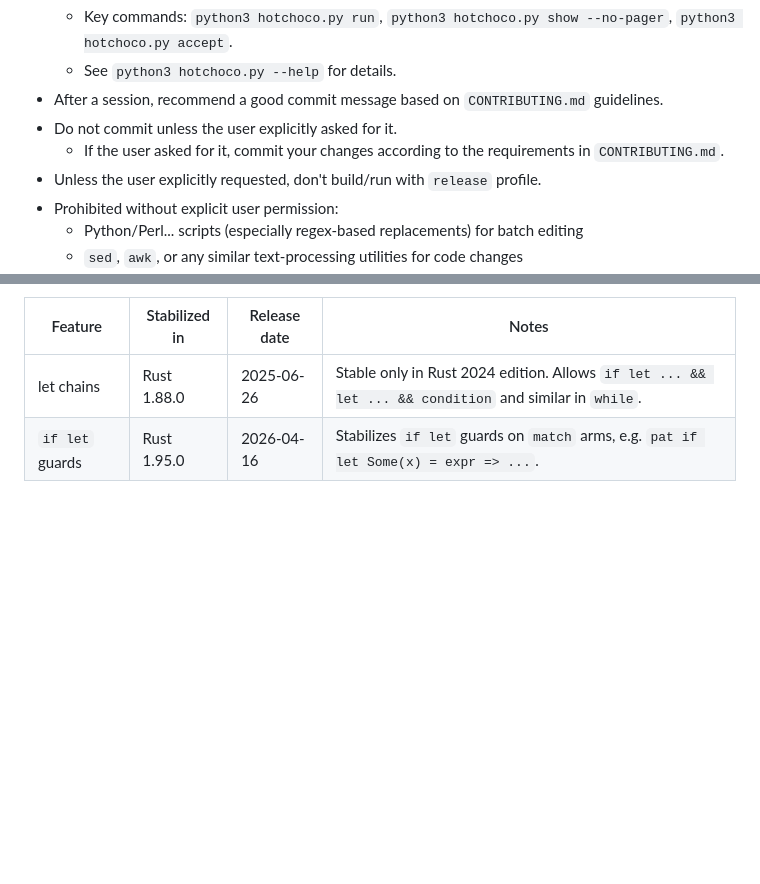
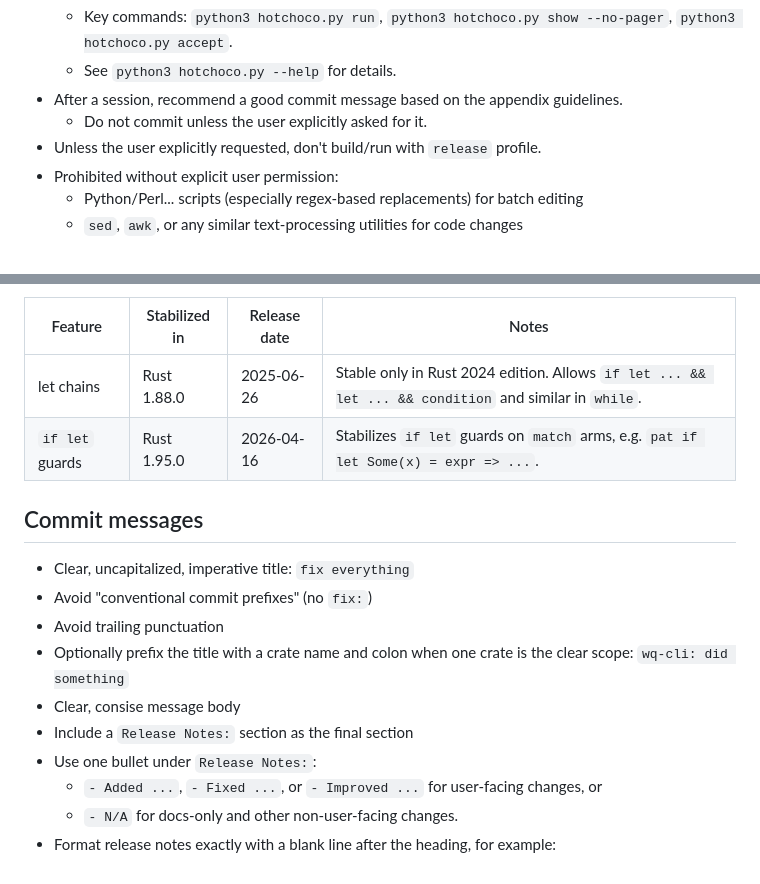
Before and after one commit to wqpl/wq, a Markdown page: AGENTS.md, 2 parts joined by grey strips. Drawn GitHub-style; blank space fills up the shorter version.

```diff
--- a/AGENTS.md
+++ b/AGENTS.md
@@ -44,9 +44,8 @@
     - If a new major module is added, you may create a new test config for it.
   - Key commands: `python3 hotchoco.py run`, `python3 hotchoco.py show --no-pager`, `python3 hotchoco.py accept`.
   - See `python3 hotchoco.py --help` for details.
-- After a session, recommend a good commit message based on `CONTRIBUTING.md` guidelines.
-- Do not commit unless the user explicitly asked for it.
-  - If the user asked for it, commit your changes according to the requirements in `CONTRIBUTING.md`.
+- After a session, recommend a good commit message based on the appendix guidelines.
+  - Do not commit unless the user explicitly asked for it.
 - Unless the user explicitly requested, don't build/run with `release` profile.
 - Prohibited without explicit user permission:
   - Python/Perl... scripts (especially regex-based replacements) for batch editing
@@ -73,3 +72,16 @@
 | --------------- | ------------- | ------------ | ----------------------------------------------------------------------------------------------------- |
 | let chains      | Rust 1.88.0   | 2025-06-26   | Stable only in Rust 2024 edition. Allows `if let ... && let ... && condition` and similar in `while`. |
 | `if let` guards | Rust 1.95.0   | 2026-04-16   | Stabilizes `if let` guards on `match` arms, e.g. `pat if let Some(x) = expr => ...`.                  |
+
+## Commit messages
+
+- Clear, uncapitalized, imperative title: `fix everything`
+- Avoid "conventional commit prefixes" (no `fix:`)
+- Avoid trailing punctuation
+- Optionally prefix the title with a crate name and colon when one crate is the clear scope: `wq-cli: did something`
+- Clear, consise message body
+- Include a `Release Notes:` section as the final section
+- Use one bullet under `Release Notes:`:
+  - `- Added ...`, `- Fixed ...`, or `- Improved ...` for user-facing changes, or
+  - `- N/A` for docs-only and other non-user-facing changes.
+- Format release notes exactly with a blank line after the heading, for example:
```
